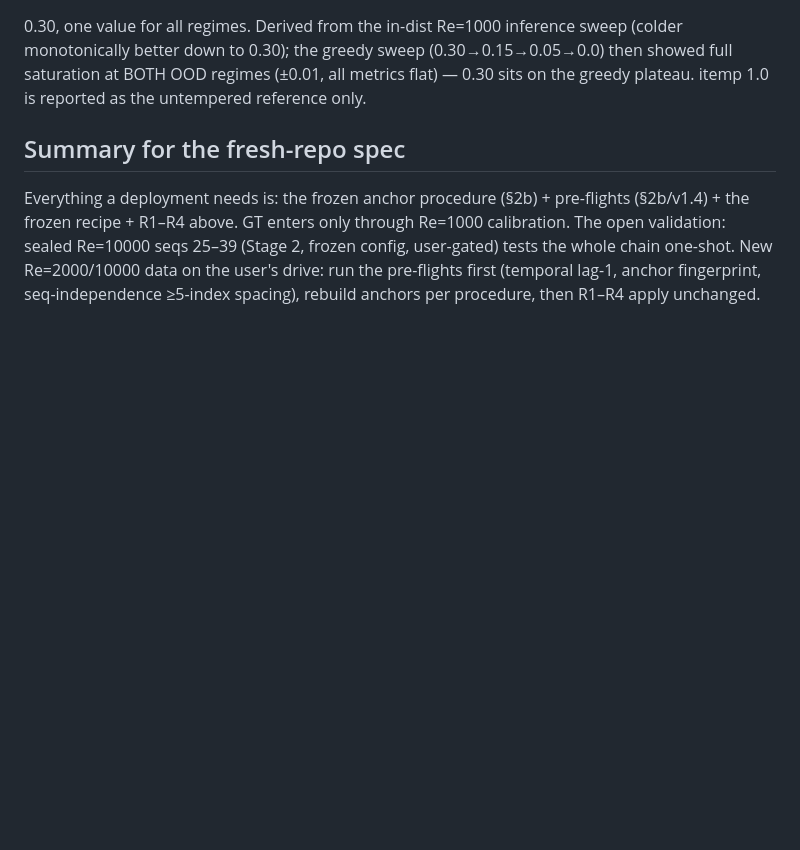
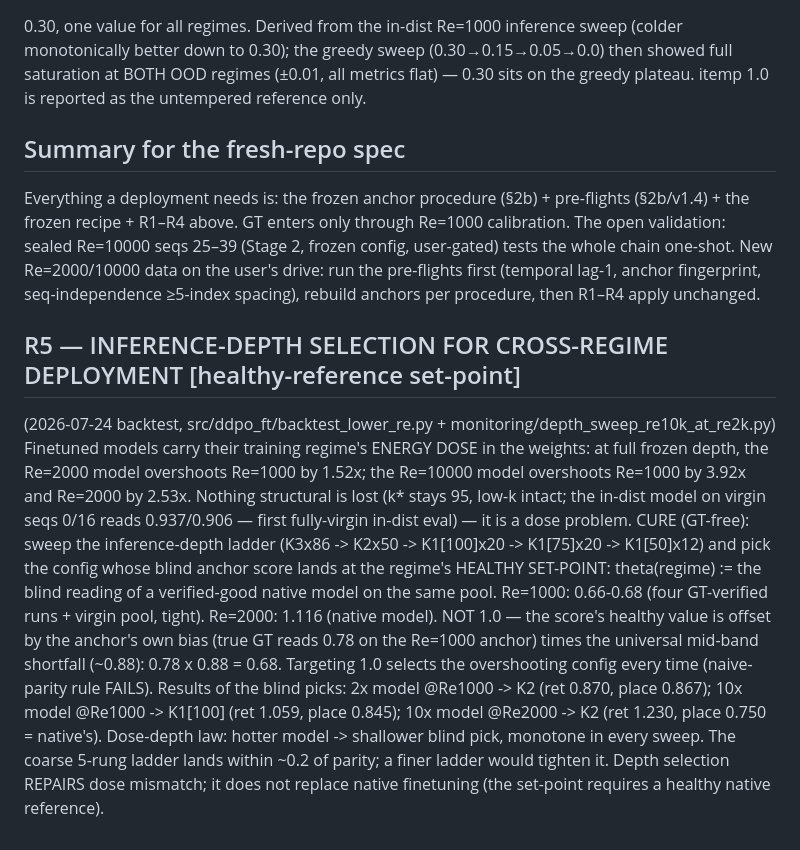
Before and after one commit to RomainHautier/ddpm-in-jax, a Markdown page: docs/anchor_derived_rules.md, the part around the change. GitHub-like rendering; blank space fills up the shorter version.

Commit message:
docs(ddpo): R5 — dose-depth compensation: blind inference-depth selection at the healthy set-point de-doses OOD models on milder regimes (0.87/1.06/1.23 from 1.5x/3.9x/2.5x overshoots)
Co-Authored-By: Claude Fable 5 <noreply@anthropic.com>

```diff
--- a/docs/anchor_derived_rules.md
+++ b/docs/anchor_derived_rules.md
@@ -71,3 +71,22 @@ sealed Re=10000 seqs 25–39 (Stage 2, frozen config, user-gated) tests the whol
 New Re=2000/10000 data on the user's drive: run the pre-flights first (temporal lag-1, anchor
 fingerprint, seq-independence ≥5-index spacing), rebuild anchors per procedure, then R1–R4 apply
 unchanged.
+
+## R5 — INFERENCE-DEPTH SELECTION FOR CROSS-REGIME DEPLOYMENT [healthy-reference set-point]
+(2026-07-24 backtest, src/ddpo_ft/backtest_lower_re.py + monitoring/depth_sweep_re10k_at_re2k.py)
+Finetuned models carry their training regime's ENERGY DOSE in the weights: at full frozen depth,
+the Re=2000 model overshoots Re=1000 by 1.52x; the Re=10000 model overshoots Re=1000 by 3.92x and
+Re=2000 by 2.53x. Nothing structural is lost (k* stays 95, low-k intact; the in-dist model on
+virgin seqs 0/16 reads 0.937/0.906 — first fully-virgin in-dist eval) — it is a dose problem.
+CURE (GT-free): sweep the inference-depth ladder (K3x86 -> K2x50 -> K1[100]x20 -> K1[75]x20 ->
+K1[50]x12) and pick the config whose blind anchor score lands at the regime's HEALTHY SET-POINT:
+  theta(regime) := the blind reading of a verified-good native model on the same pool.
+  Re=1000: 0.66-0.68 (four GT-verified runs + virgin pool, tight). Re=2000: 1.116 (native model).
+  NOT 1.0 — the score's healthy value is offset by the anchor's own bias (true GT reads 0.78 on
+  the Re=1000 anchor) times the universal mid-band shortfall (~0.88): 0.78 x 0.88 = 0.68.
+  Targeting 1.0 selects the overshooting config every time (naive-parity rule FAILS).
+Results of the blind picks: 2x model @Re1000 -> K2 (ret 0.870, place 0.867); 10x model @Re1000 ->
+K1[100] (ret 1.059, place 0.845); 10x model @Re2000 -> K2 (ret 1.230, place 0.750 = native's).
+Dose-depth law: hotter model -> shallower blind pick, monotone in every sweep. The coarse 5-rung
+ladder lands within ~0.2 of parity; a finer ladder would tighten it. Depth selection REPAIRS dose
+mismatch; it does not replace native finetuning (the set-point requires a healthy native reference).
```
Also changed, not shown: docs/ddpo_backlog.md (+8 -0 lines).
